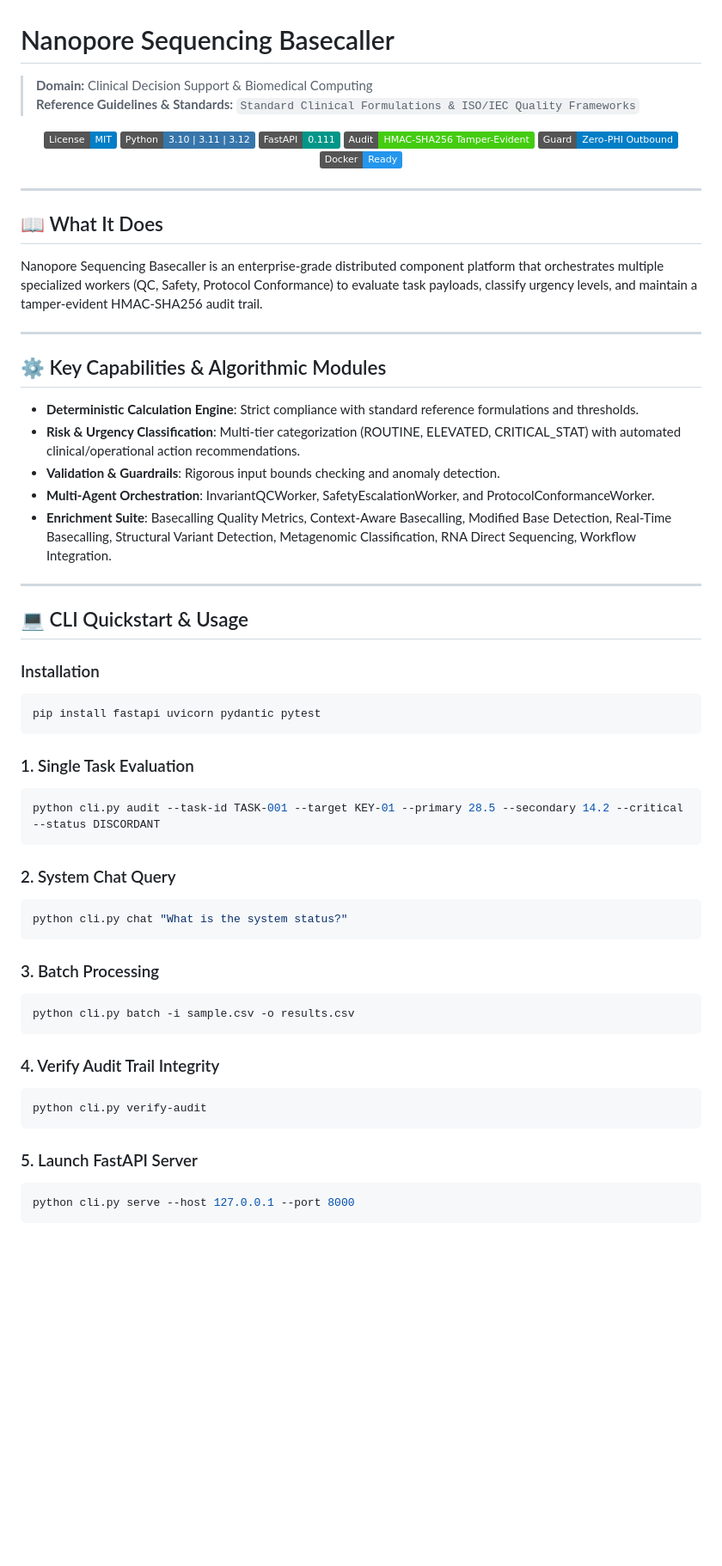
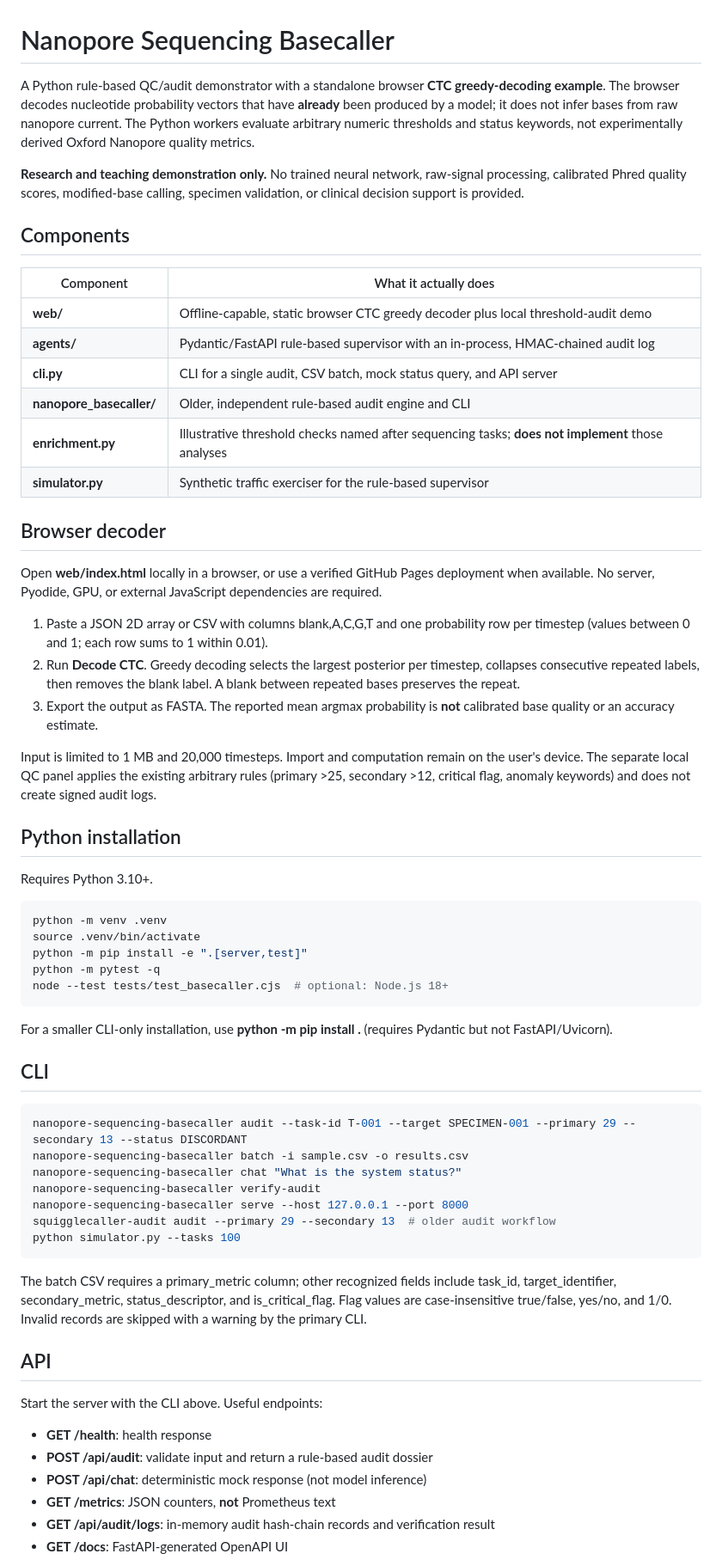
Before and after one commit to abusuraihsakhri/nanopore-sequencing-basecaller, a Markdown page: README.md, the part around one of its changes. Shown at 86% size. GitHub-like rendering; badges without logos; blank space fills up the shorter version.

Commit message:
docs: document demonstrated capabilities, privacy and local use

````diff
--- a/README.md
+++ b/README.md
@@ -1,66 +1,66 @@
 # Nanopore Sequencing Basecaller
 
-> **Domain:** Clinical Decision Support & Biomedical Computing
-> **Reference Guidelines & Standards:** `Standard Clinical Formulations & ISO/IEC Quality Frameworks`
+A Python rule-based QC/audit demonstrator with a standalone browser **CTC greedy-decoding example**. The browser decodes nucleotide probability vectors that have **already** been produced by a model; it does not infer bases from raw nanopore current. The Python workers evaluate arbitrary numeric thresholds and status keywords, not experimentally derived Oxford Nanopore quality metrics.
 
-<div align="center">
+**Research and teaching demonstration only.** No trained neural network, raw-signal processing, calibrated Phred quality scores, modified-base calling, specimen validation, or clinical decision support is provided.
 
-[![License: MIT](https://img.shields.io/badge/License-MIT-blue.svg)](LICENSE)
-![Python](https://img.shields.io/badge/Python-3.10%20%7C%203.11%20%7C%203.12-3776AB.svg?logo=python&logoColor=white)
-![FastAPI](https://img.shields.io/badge/FastAPI-0.111-009688.svg?logo=fastapi&logoColor=white)
-![Audit Trail](https://img.shields.io/badge/Audit-HMAC--SHA256_Tamper--Evident-brightgreen.svg)
-![Zero-PHI Guard](https://img.shields.io/badge/Guard-Zero--PHI_Outbound-blue.svg)
-![Docker](https://img.shields.io/badge/Docker-Ready-2496ED.svg?logo=docker&logoColor=white)
+## Components
 
-</div>
+| Component | What it actually does |
+| --- | --- |
+| **web/** | Offline-capable, static browser CTC greedy decoder plus local threshold-audit demo |
+| **agents/** | Pydantic/FastAPI rule-based supervisor with an in-process, HMAC-chained audit log |
+| **cli.py** | CLI for a single audit, CSV batch, mock status query, and API server |
+| **nanopore_basecaller/** | Older, independent rule-based audit engine and CLI |
+| **enrichment.py** | Illustrative threshold checks named after sequencing tasks; **does not implement** those analyses |
+| **simulator.py** | Synthetic traffic exerciser for the rule-based supervisor |
 
----
+## Browser decoder
 
-## 📖 What It Does
+Open **web/index.html** locally in a browser, or use a verified GitHub Pages deployment when available. No server, Pyodide, GPU, or external JavaScript dependencies are required.
 
-Nanopore Sequencing Basecaller is an enterprise-grade distributed component platform that orchestrates multiple specialized workers (QC, Safety, Protocol Conformance) to evaluate task payloads, classify urgency levels, and maintain a tamper-evident HMAC-SHA256 audit trail.
+1. Paste a JSON 2D array or CSV with columns blank,A,C,G,T and one probability row per timestep (values between 0 and 1; each row sums to 1 within 0.01).
+2. Run **Decode CTC**. Greedy decoding selects the largest posterior per timestep, collapses consecutive repeated labels, then removes the blank label. A blank between repeated bases preserves the repeat.
+3. Export the output as FASTA. The reported mean argmax probability is **not** calibrated base quality or an accuracy estimate.
 
----
+Input is limited to 1 MB and 20,000 timesteps. Import and computation remain on the user's device. The separate local QC panel applies the existing arbitrary rules (primary >25, secondary >12, critical flag, anomaly keywords) and does not create signed audit logs.
 
-## ⚙️ Key Capabilities & Algorithmic Modules
+## Python installation
 
-- **Deterministic Calculation Engine**: Strict compliance with standard reference formulations and thresholds.
-- **Risk & Urgency Classification**: Multi-tier categorization (ROUTINE, ELEVATED, CRITICAL_STAT) with automated clinical/operational action recommendations.
-- **Validation & Guardrails**: Rigorous input bounds checking and anomaly detection.
-- **Multi-Agent Orchestration**: InvariantQCWorker, SafetyEscalationWorker, and ProtocolConformanceWorker.
-- **Enrichment Suite**: Basecalling Quality Metrics, Context-Aware Basecalling, Modified Base Detection, Real-Time Basecalling, Structural Variant Detection, Metagenomic Classification, RNA Direct Sequencing, Workflow Integration.
+Requires Python 3.10+.
 
----
+~~~bash
+python -m venv .venv
+source .venv/bin/activate
+python -m pip install -e ".[server,test]"
+python -m pytest -q
+node --test tests/test_basecaller.cjs  # optional: Node.js 18+
+~~~
 
-## 💻 CLI Quickstart & Usage
+For a smaller CLI-only installation, use **python -m pip install .** (requires Pydantic but not FastAPI/Uvicorn).
 
-### Installation
-```bash
-pip install fastapi uvicorn pydantic pytest
-```
+## CLI
 
-### 1. Single Task Evaluation
-```bash
-python cli.py audit --task-id TASK-001 --target KEY-01 --primary 28.5 --secondary 14.2 --critical --status DISCORDANT
-```
+~~~bash
+nanopore-sequencing-basecaller audit --task-id T-001 --target SPECIMEN-001 --primary 29 --secondary 13 --status DISCORDANT
+nanopore-sequencing-basecaller batch -i sample.csv -o results.csv
+nanopore-sequencing-basecaller chat "What is the system status?"
+nanopore-sequencing-basecaller verify-audit
+nanopore-sequencing-basecaller serve --host 127.0.0.1 --port 8000
+squigglecaller-audit audit --primary 29 --secondary 13  # older audit workflow
+python simulator.py --tasks 100
+~~~
 
-### 2. System Chat Query
-```bash
-python cli.py chat "What is the system status?"
-```
+The batch CSV requires a primary_metric column; other recognized fields include task_id, target_identifier, secondary_metric, status_descriptor, and is_critical_flag. Flag values are case-insensitive true/false, yes/no, and 1/0. Invalid records are skipped with a warning by the primary CLI.
 
-### 3. Batch Processing
-```bash
-python cli.py batch -i sample.csv -o results.csv
-```
+## API
 
-### 4. Verify Audit Trail Integrity
-```bash
-python cli.py verify-audit
-```
+Start the server with the CLI above. Useful endpoints:
 
-### 5. Launch FastAPI Server
-```bash
-python cli.py serve --host 127.0.0.1 --port 8000
-```
+- **GET /health**: health response
+- **POST /api/audit**: validate input and return a rule-based audit dossier
+- **POST /api/chat**: deterministic mock response (not model inference)
+- **GET /metrics**: JSON counters, **not** Prometheus text
+- **GET /api/audit/logs**: in-memory audit hash-chain records and verification result
+- **GET /docs**: FastAPI-generated OpenAPI UI
 
````
Also changed, not shown: other parts of README.md (+12 -100 lines).
